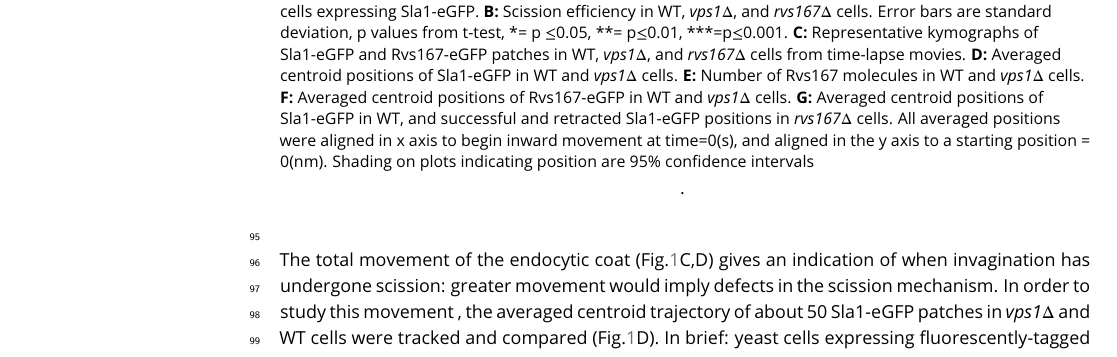
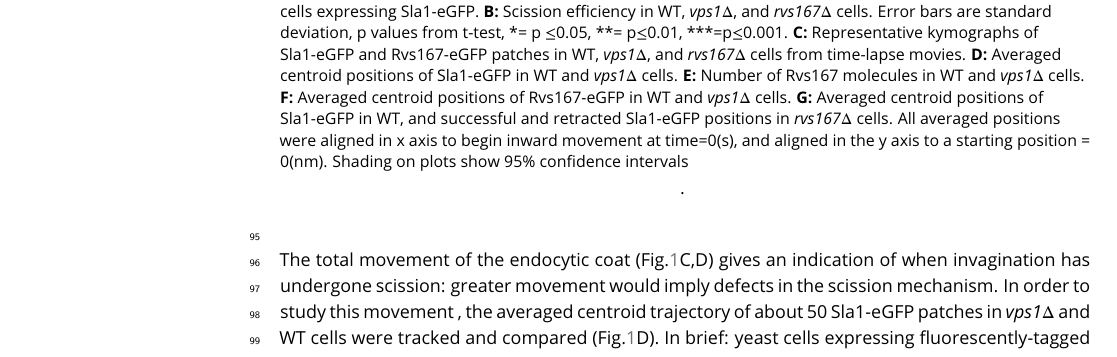
Before and after one commit to deepikaamenon/scission_paper, a LaTeX document (main.tex): part of page 3 of 24, cut so that both start at the same text. Compiled offline with pdfLaTeX.

Commit message:
txs auto checkin

```diff
--- a/main.tex
+++ b/main.tex
@@ -87,7 +87,7 @@ Vps1 deletion was confirmed by sequencing the gene locus, and these cells also s
 	\includegraphics
 	[width=14cm]{/Users/deepikaa/Desktop/scission_paper/figures/fig1/final/vpsdel_29.pdf}
 	\caption{\textbf { \textit{vps1$\Delta$} and \textit{rvs167$\Delta$} deletion}
-		\textbf{A:} Single slices from time-lapse movies of WT,  \textit{vps1$\Delta$}, and  \textit{rvs167$\Delta$} cells expressing Sla1-eGFP. \textbf {B:} Scission efficiency in WT,  \textit{vps1$\Delta$}, and  \textit{rvs167$\Delta$} cells. Error bars are standard deviation, p values from t-test, *= p $\leq$0.05, **= p$\leq$0.01, ***=p$\leq$0.001. \textbf {C:} Representative kymographs of Sla1-eGFP and Rvs167-eGFP patches in WT,  \textit{vps1$\Delta$}, and  \textit{rvs167$\Delta$} cells from time-lapse movies. \textbf {D:} Averaged centroid positions of Sla1-eGFP in WT and  \textit{vps1$\Delta$}  cells. \textbf {E:} Number of Rvs167 molecules in WT and  \textit{vps1$\Delta$} cells. \textbf {F:} Averaged centroid positions of Rvs167-eGFP in WT and  \textit{vps1$\Delta$}  cells.  \textbf {G:}  Averaged centroid positions of Sla1-eGFP in WT, and successful and retracted Sla1-eGFP positions in \textit{rvs167$\Delta$} cells. All averaged positions were aligned in x axis to begin inward movement at time=0(s), and aligned in the y axis to a starting position = 0(nm). Shading on plots indicating position are 95\% confidence intervals}.
+		\textbf{A:} Single slices from time-lapse movies of WT,  \textit{vps1$\Delta$}, and  \textit{rvs167$\Delta$} cells expressing Sla1-eGFP. \textbf {B:} Scission efficiency in WT,  \textit{vps1$\Delta$}, and  \textit{rvs167$\Delta$} cells. Error bars are standard deviation, p values from t-test, *= p $\leq$0.05, **= p$\leq$0.01, ***=p$\leq$0.001. \textbf {C:} Representative kymographs of Sla1-eGFP and Rvs167-eGFP patches in WT,  \textit{vps1$\Delta$}, and  \textit{rvs167$\Delta$} cells from time-lapse movies. \textbf {D:} Averaged centroid positions of Sla1-eGFP in WT and  \textit{vps1$\Delta$}  cells. \textbf {E:} Number of Rvs167 molecules in WT and  \textit{vps1$\Delta$} cells. \textbf {F:} Averaged centroid positions of Rvs167-eGFP in WT and  \textit{vps1$\Delta$}  cells.  \textbf {G:}  Averaged centroid positions of Sla1-eGFP in WT, and successful and retracted Sla1-eGFP positions in \textit{rvs167$\Delta$} cells. All averaged positions were aligned in x axis to begin inward movement at time=0(s), and aligned in the y axis to a starting position = 0(nm). Shading on plots show 95\% confidence intervals}.
 	\label{vps}
 \end{figure}
 
```
